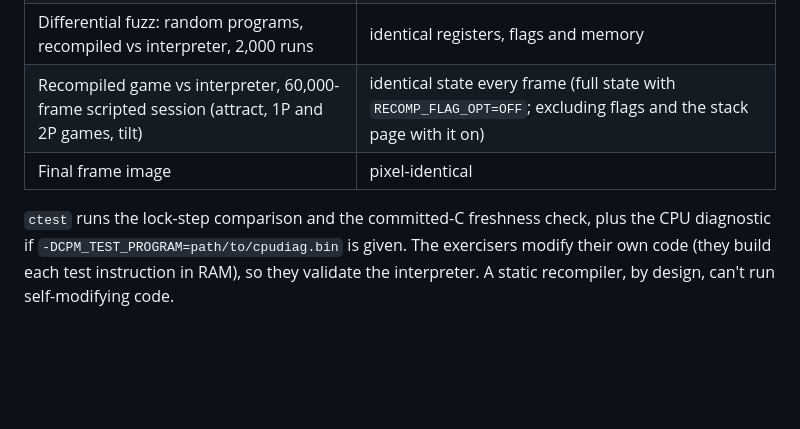
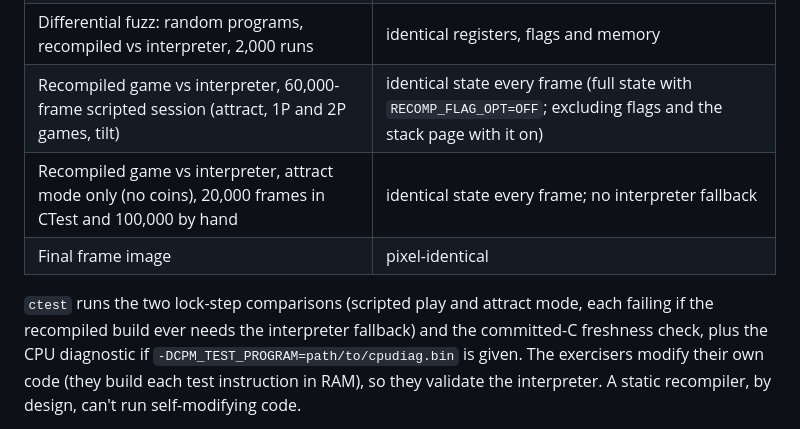
Before and after one commit to crusader290/Invaders, a Markdown page: README.md, the part around one of its changes. GitHub-like rendering; blank space fills up the shorter version.

```diff
--- a/README.md
+++ b/README.md
@@ -196,9 +208,12 @@ Based on the Computer Archeology hardware page (which quotes MAME's `mw8080bw` d
 | Reference interpreter vs `8080EXM`, `8080PRE`, `TST8080`, `CPUTEST` | all pass (8080EXM: all 25 CRC groups) |
 | Differential fuzz: random programs, recompiled vs interpreter, 2,000 runs | identical registers, flags and memory |
 | Recompiled game vs interpreter, 60,000-frame scripted session (attract, 1P and 2P games, tilt) | identical state every frame (full state with `RECOMP_FLAG_OPT=OFF`; excluding flags and the stack page with it on) |
+| Recompiled game vs interpreter, attract mode only (no coins), 20,000 frames in CTest and 100,000 by hand | identical state every frame; no interpreter fallback |
 | Final frame image | pixel-identical |
 
-`ctest` runs the lock-step comparison and the committed-C freshness check, plus the CPU diagnostic if
+`ctest` runs the two lock-step comparisons (scripted play and attract mode, each failing
+if the recompiled build ever needs the interpreter fallback) and the committed-C
+freshness check, plus the CPU diagnostic if
 `-DCPM_TEST_PROGRAM=path/to/cpudiag.bin` is given. The exercisers modify their own code
 (they build each test instruction in RAM), so they validate the interpreter. A static
 recompiler, by design, can't run self-modifying code.
```
Also changed, not shown: other parts of README.md (+18 -5 lines), CLAUDE.md (+19 -5 lines), HANDOFF.md (+18 -0 lines), docs/screenshots/attract-demo.png (added), docs/screenshots/gameplay.png (added), docs/screenshots/insert-ccoin.png (added), docs/screenshots/title-score-table.png (added), docs/screenshots/upside-down-y.png (added), 5 other files.
